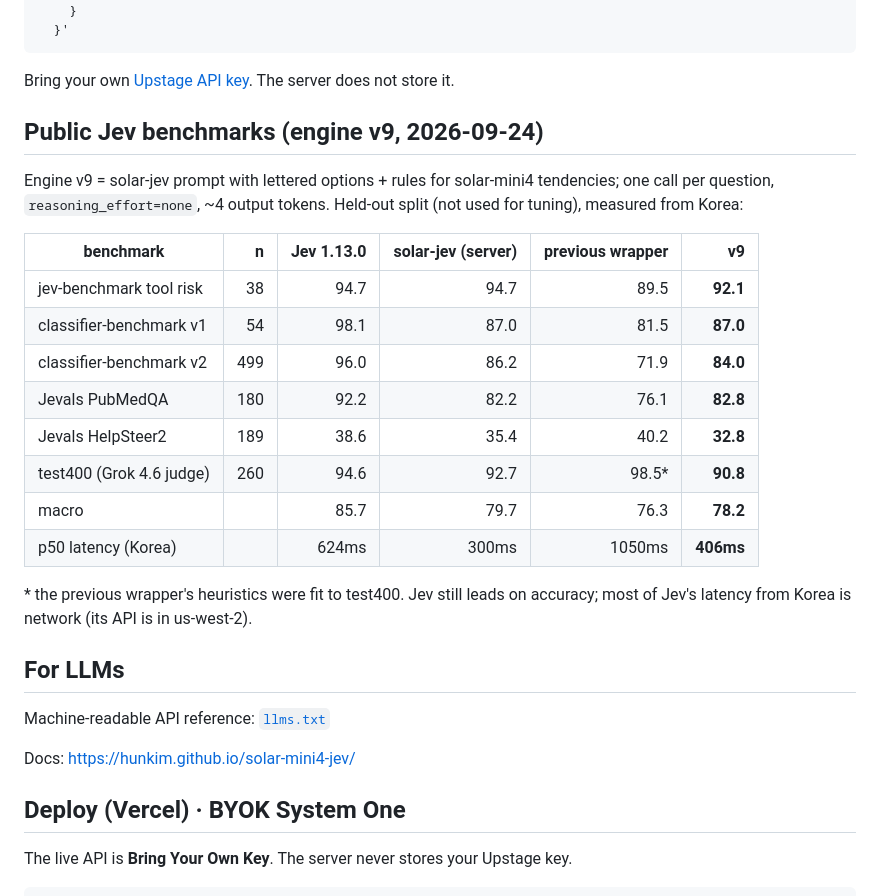
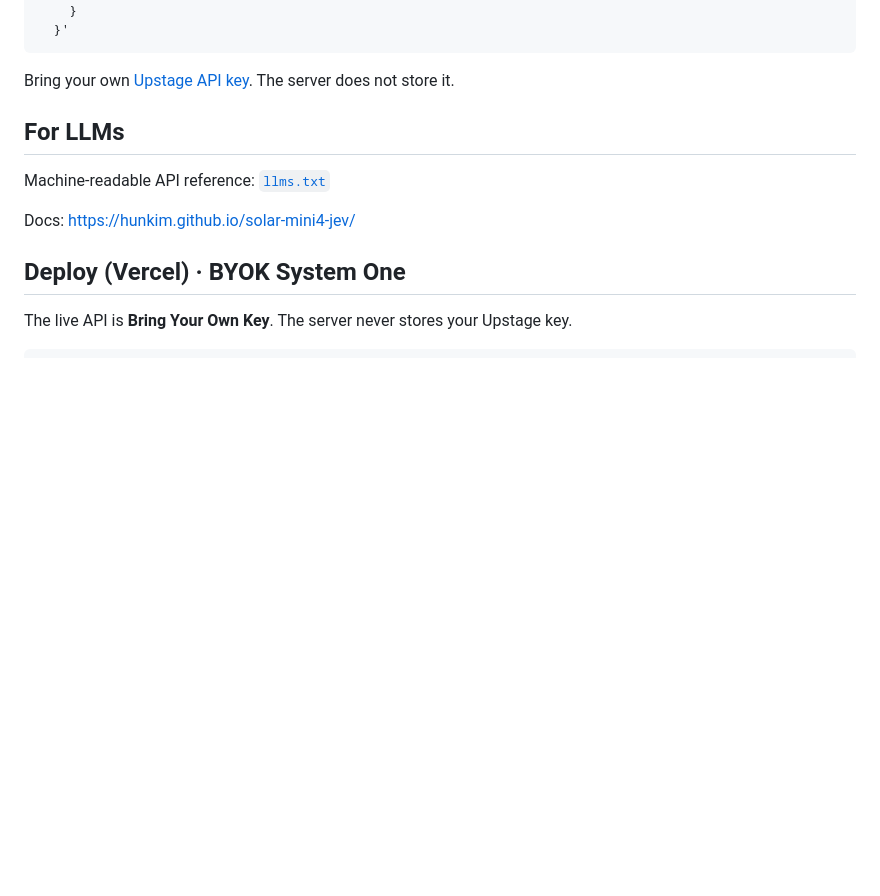
Before and after one commit to hunkim/solar-mini4-jev, a Markdown page: README.md, the part around the change. Drawn GitHub-style; blank space fills up the shorter version.

Commit message:
README: drop benchmark results section for now
Co-Authored-By: Claude Opus 5.5 <noreply@anthropic.com>

````diff
--- a/README.md
+++ b/README.md
@@ -32,25 +32,6 @@ curl -s https://solar-mini4-jev.vercel.app/v1/systemone \
 ```
 
 Bring your own [Upstage API key](https://console.upstage.ai/api-keys). The server does not store it.
-
-## Public Jev benchmarks (engine v9, 2026-09-24)
-
-Engine v9 = solar-jev prompt with lettered options + rules for solar-mini4 tendencies; one call per question,
-`reasoning_effort=none`, ~4 output tokens. Held-out split (not used for tuning), measured from Korea:
-
-| benchmark | n | Jev 1.13.0 | solar-jev (server) | previous wrapper | **v9** |
-|---|---:|---:|---:|---:|---:|
-| jev-benchmark tool risk | 38 | 94.7 | 94.7 | 89.5 | **92.1** |
-| classifier-benchmark v1 | 54 | 98.1 | 87.0 | 81.5 | **87.0** |
-| classifier-benchmark v2 | 499 | 96.0 | 86.2 | 71.9 | **84.0** |
-| Jevals PubMedQA | 180 | 92.2 | 82.2 | 76.1 | **82.8** |
-| Jevals HelpSteer2 | 189 | 38.6 | 35.4 | 40.2 | **32.8** |
-| test400 (Grok 4.6 judge) | 260 | 94.6 | 92.7 | 98.5* | **90.8** |
-| macro | | 85.7 | 79.7 | 76.3 | **78.2** |
-| p50 latency (Korea) | | 624ms | 300ms | 1050ms | **406ms** |
-
-\* the previous wrapper's heuristics were fit to test400. Jev still leads on accuracy; most of Jev's latency
-from Korea is network (its API is in us-west-2).
 
 ## For LLMs
 
````
